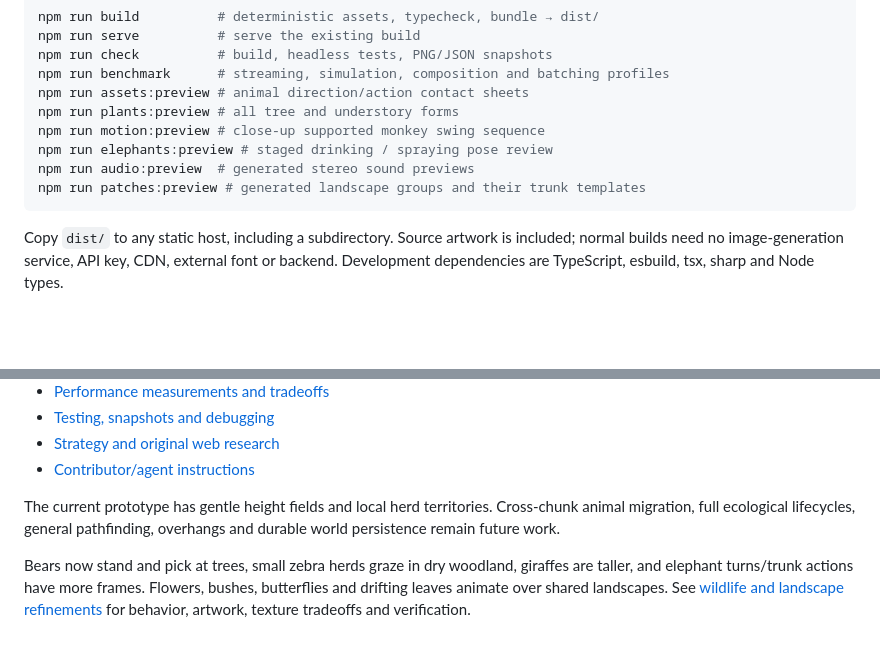
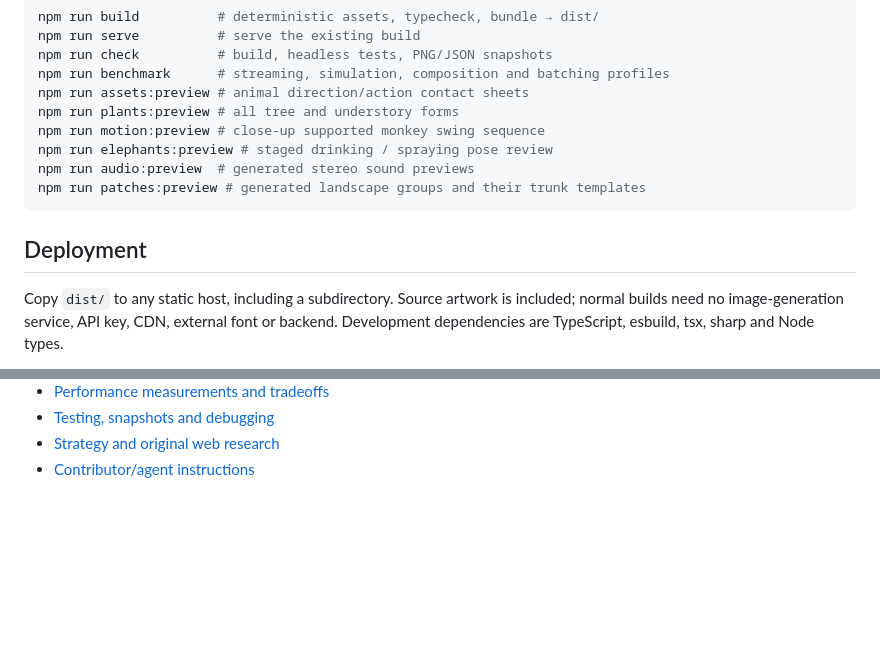
Before and after one commit to 0xfe/jungle, a Markdown page: README.md, 2 parts joined by grey strips. GitHub-like rendering; blank space fills up the shorter version.

````diff
--- a/README.md
+++ b/README.md
@@ -32,6 +32,8 @@ npm run audio:preview  # generated stereo sound previews
 npm run patches:preview # generated landscape groups and their trunk templates
 ```
 
+## Deployment
+
 Copy `dist/` to any static host, including a subdirectory. Source artwork is included; normal builds need no image-generation service, API key, CDN, external font or backend. Development dependencies are TypeScript, esbuild, tsx, sharp and Node types.
 
 Deploy with `./upload.sh dev` to `muthanna.com/jungle-dev/` or `./upload.sh prod` to `muthanna.com/jungle/`. Each command builds first, uploads hashed assets with a one-day TTL, then publishes the index with a five-minute TTL. Add `--clean` to prune the selected environment after a six-minute cache/loading grace period. With no environment, the script prints help. npm aliases: `npm run upload:dev` and `npm run upload:prod -- --clean`. See [deployment and cache details](docs/DEPLOYMENT.md), including cleanup/concurrency limits and local cache previews.
@@ -100,7 +82,3 @@ Scrollback retains compact sleeping agent state until chunks expire. After evict
 - [Testing, snapshots and debugging](docs/TESTING.md)
 - [Strategy and original web research](STRATEGY.md)
 - [Contributor/agent instructions](AGENTS.md)
-
-The current prototype has gentle height fields and local herd territories. Cross-chunk animal migration, full ecological lifecycles, general pathfinding, overhangs and durable world persistence remain future work.
-
-Bears now stand and pick at trees, small zebra herds graze in dry woodland, giraffes are taller, and elephant turns/trunk actions have more frames. Flowers, bushes, butterflies and drifting leaves animate over shared landscapes. See [wildlife and landscape refinements](docs/WILDLIFE-REFINEMENTS.md) for behavior, artwork, texture tradeoffs and verification.
````
Also changed, not shown: other parts of README.md (+0 -20 lines).
